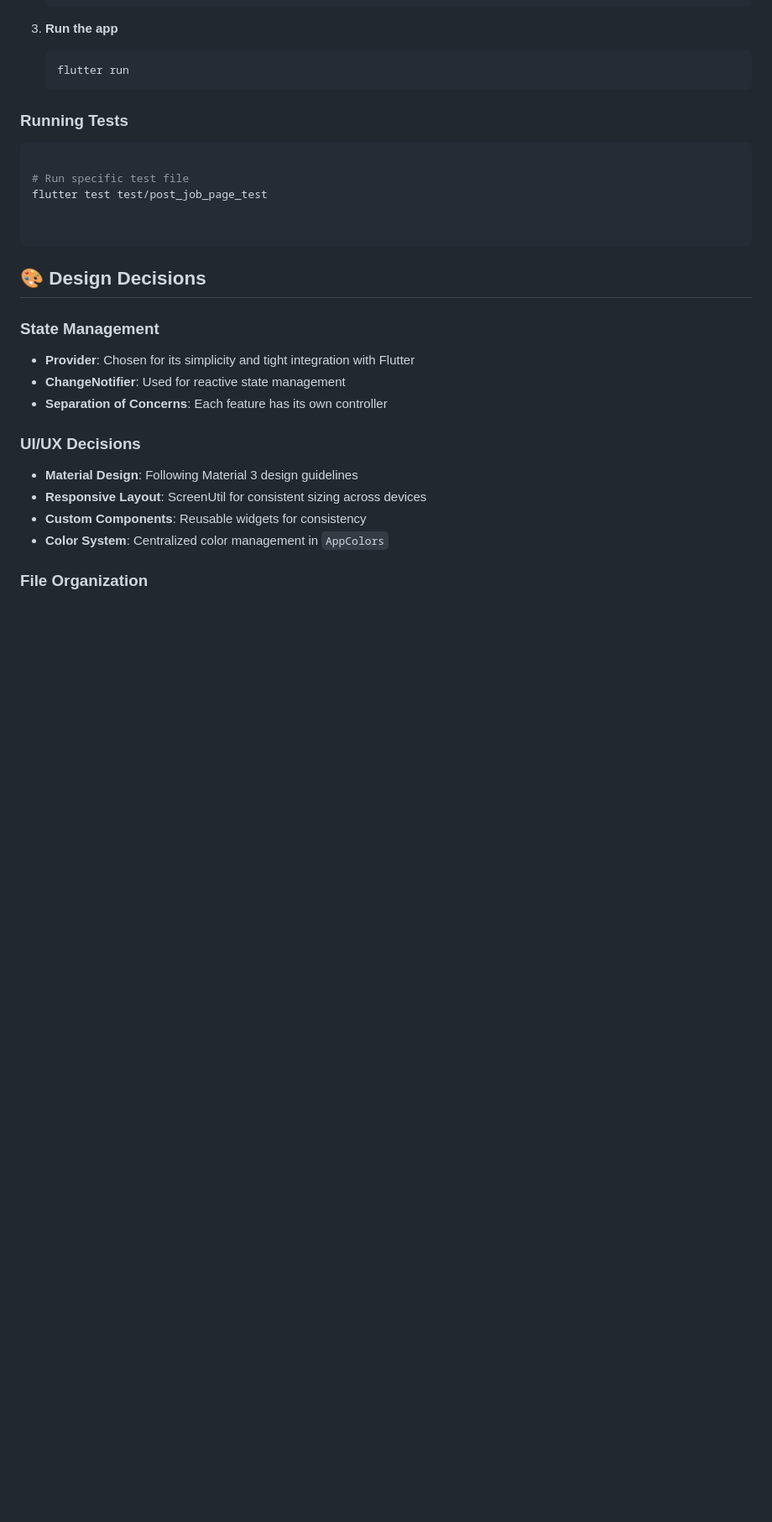
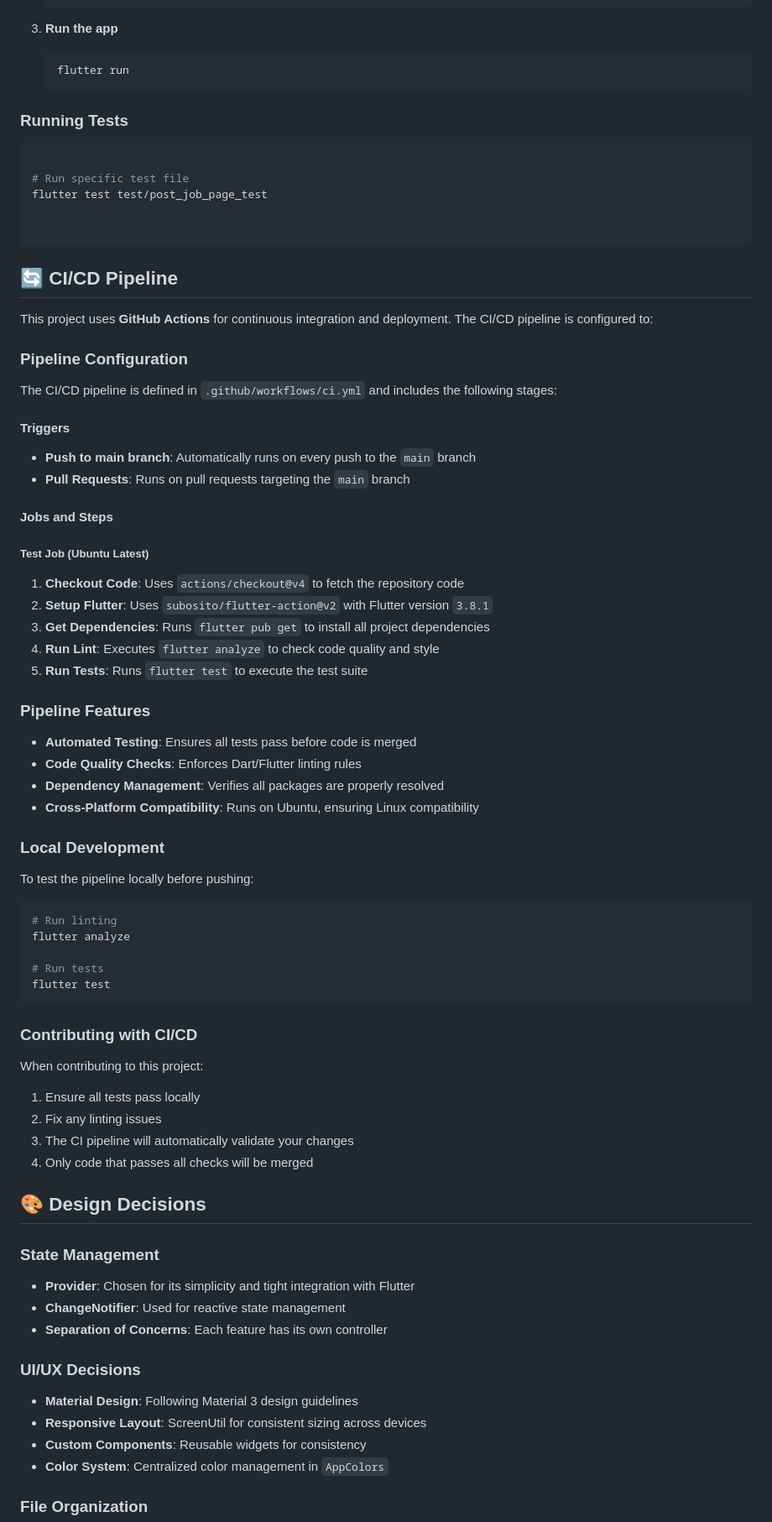
Before and after one commit to wilsongreat/heunets_assessment, a Markdown page: README.md, the part around one of its changes. Shown at 84% size. GitHub-like rendering; blank space fills up the shorter version.

Commit message:
Add CI/CD pipeline documentation to README

````diff
--- a/README.md
+++ b/README.md
@@ -107,6 +107,51 @@ flutter test test/post_job_page_test
 
 
 ```
+
+## 🔄 CI/CD Pipeline
+
+This project uses **GitHub Actions** for continuous integration and deployment. The CI/CD pipeline is configured to:
+
+### Pipeline Configuration
+
+The CI/CD pipeline is defined in `.github/workflows/ci.yml` and includes the following stages:
+
+#### Triggers
+- **Push to main branch**: Automatically runs on every push to the `main` branch
+- **Pull Requests**: Runs on pull requests targeting the `main` branch
+
+#### Jobs and Steps
+
+##### Test Job (Ubuntu Latest)
+1. **Checkout Code**: Uses `actions/checkout@v4` to fetch the repository code
+2. **Setup Flutter**: Uses `subosito/flutter-action@v2` with Flutter version `3.8.1`
+3. **Get Dependencies**: Runs `flutter pub get` to install all project dependencies
+4. **Run Lint**: Executes `flutter analyze` to check code quality and style
+5. **Run Tests**: Runs `flutter test` to execute the test suite
+
+### Pipeline Features
+
+- **Automated Testing**: Ensures all tests pass before code is merged
+- **Code Quality Checks**: Enforces Dart/Flutter linting rules
+- **Dependency Management**: Verifies all packages are properly resolved
+- **Cross-Platform Compatibility**: Runs on Ubuntu, ensuring Linux compatibility
+
+### Local Development
+To test the pipeline locally before pushing:
+```bash
+# Run linting
+flutter analyze
+
+# Run tests
+flutter test
+```
+
+### Contributing with CI/CD
+When contributing to this project:
+1. Ensure all tests pass locally
+2. Fix any linting issues
+3. The CI pipeline will automatically validate your changes
+4. Only code that passes all checks will be merged
 
 ## 🎨 Design Decisions
 
````
Also changed, not shown: other parts of README.md (+1 -1 lines).
